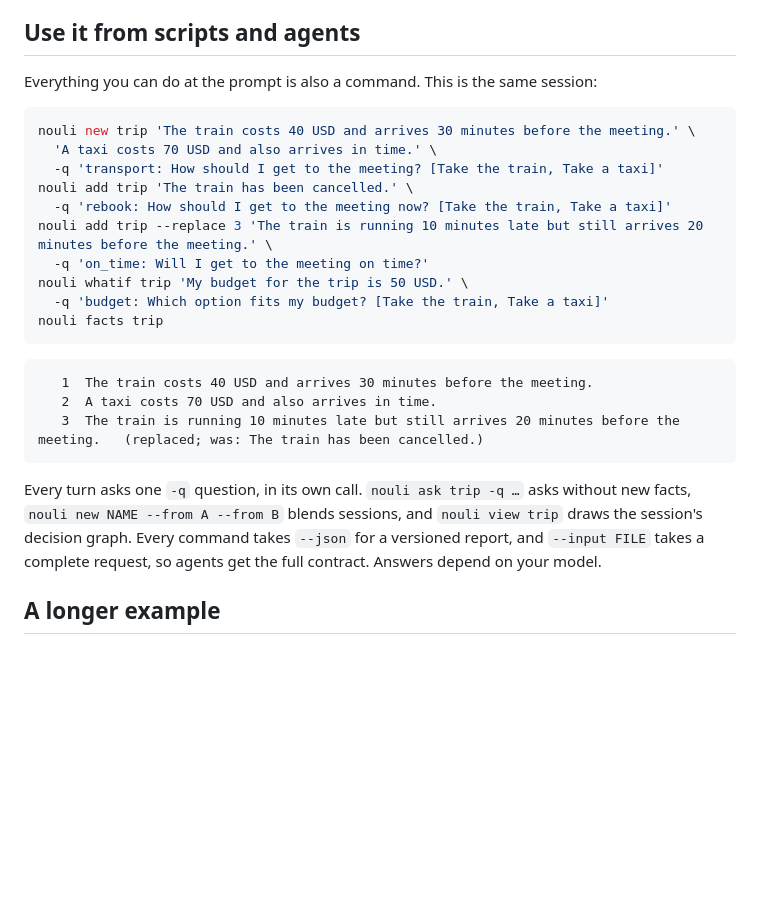
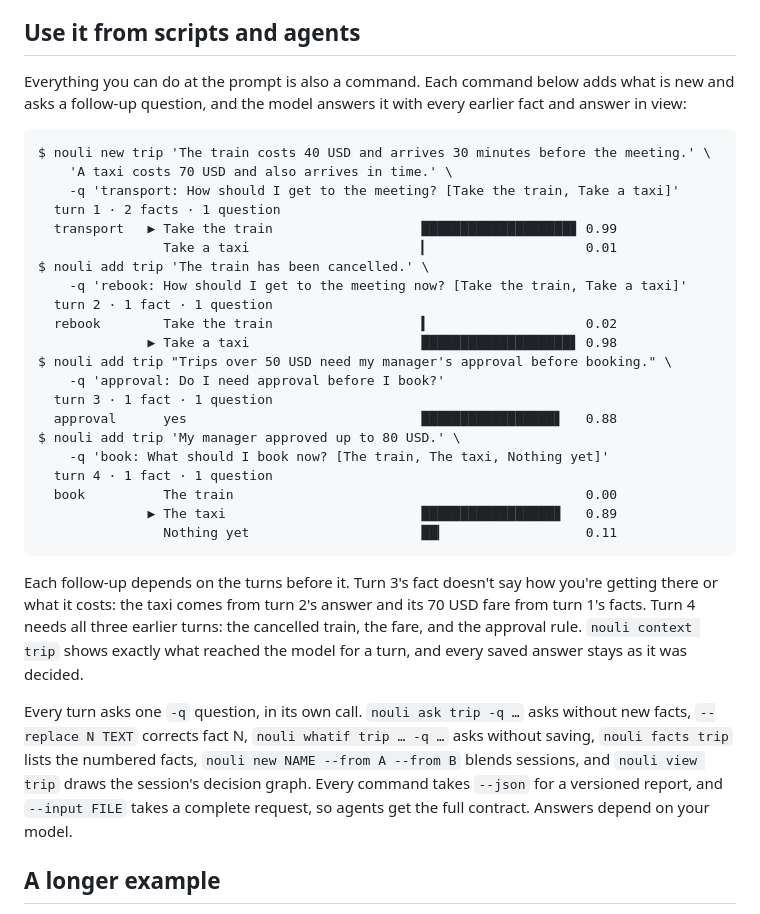
Before and after one commit to nouli-ai/nouli, a Markdown page: README.md, the part around the change. GitHub-like rendering; blank space fills up the shorter version.

Commit message:
Replace the README command example with a recorded four-turn session
Signed-off-by: Aravind Nidadavolu <aravind@aravindn.com>

````diff
--- a/README.md
+++ b/README.md
@@ -73,28 +73,35 @@ A question is one line: an ID, a colon, the prompt, then the answers. `[a, b]` m
 
 ## Use it from scripts and agents
 
-Everything you can do at the prompt is also a command. This is the same session:
+Everything you can do at the prompt is also a command. Each command below adds what is new and asks a follow-up question, and the model answers it with every earlier fact and answer in view:
 
-```sh
-nouli new trip 'The train costs 40 USD and arrives 30 minutes before the meeting.' \
-  'A taxi costs 70 USD and also arrives in time.' \
-  -q 'transport: How should I get to the meeting? [Take the train, Take a taxi]'
-nouli add trip 'The train has been cancelled.' \
-  -q 'rebook: How should I get to the meeting now? [Take the train, Take a taxi]'
-nouli add trip --replace 3 'The train is running 10 minutes late but still arrives 20 minutes before the meeting.' \
-  -q 'on_time: Will I get to the meeting on time?'
-nouli whatif trip 'My budget for the trip is 50 USD.' \
-  -q 'budget: Which option fits my budget? [Take the train, Take a taxi]'
-nouli facts trip
+```text
+$ nouli new trip 'The train costs 40 USD and arrives 30 minutes before the meeting.' \
+    'A taxi costs 70 USD and also arrives in time.' \
+    -q 'transport: How should I get to the meeting? [Take the train, Take a taxi]'
+  turn 1 · 2 facts · 1 question
+  transport   ▶ Take the train                   ███████████████████▊ 0.99
+                Take a taxi                      ▎                    0.01
+$ nouli add trip 'The train has been cancelled.' \
+    -q 'rebook: How should I get to the meeting now? [Take the train, Take a taxi]'
+  turn 2 · 1 fact · 1 question
+  rebook        Take the train                   ▍                    0.02
+              ▶ Take a taxi                      ███████████████████▋ 0.98
+$ nouli add trip "Trips over 50 USD need my manager's approval before booking." \
+    -q 'approval: Do I need approval before I book?'
+  turn 3 · 1 fact · 1 question
+  approval      yes                              █████████████████▋   0.88
+$ nouli add trip 'My manager approved up to 80 USD.' \
+    -q 'book: What should I book now? [The train, The taxi, Nothing yet]'
+  turn 4 · 1 fact · 1 question
+  book          The train                                             0.00
+              ▶ The taxi                         █████████████████▊   0.89
+                Nothing yet                      ██▎                  0.11
 ```
 
-```text
-   1  The train costs 40 USD and arrives 30 minutes before the meeting.
-   2  A taxi costs 70 USD and also arrives in time.
-   3  The train is running 10 minutes late but still arrives 20 minutes before the meeting.   (replaced; was: The train has been cancelled.)
-```
+Each follow-up depends on the turns before it. Turn 3's fact doesn't say how you're getting there or what it costs: the taxi comes from turn 2's answer and its 70 USD fare from turn 1's facts. Turn 4 needs all three earlier turns: the cancelled train, the fare, and the approval rule. `nouli context trip` shows exactly what reached the model for a turn, and every saved answer stays as it was decided.
 
-Every turn asks one `-q` question, in its own call. `nouli ask trip -q …` asks without new facts, `nouli new NAME --from A --from B` blends sessions, and `nouli view trip` draws the session's decision graph. Every command takes `--json` for a versioned report, and `--input FILE` takes a complete request, so agents get the full contract. Answers depend on your model.
+Every turn asks one `-q` question, in its own call. `nouli ask trip -q …` asks without new facts, `--replace N TEXT` corrects fact N, `nouli whatif trip … -q …` asks without saving, `nouli facts trip` lists the numbered facts, `nouli new NAME --from A --from B` blends sessions, and `nouli view trip` draws the session's decision graph. Every command takes `--json` for a versioned report, and `--input FILE` takes a complete request, so agents get the full contract. Answers depend on your model.
 
 ## A longer example
 
````
